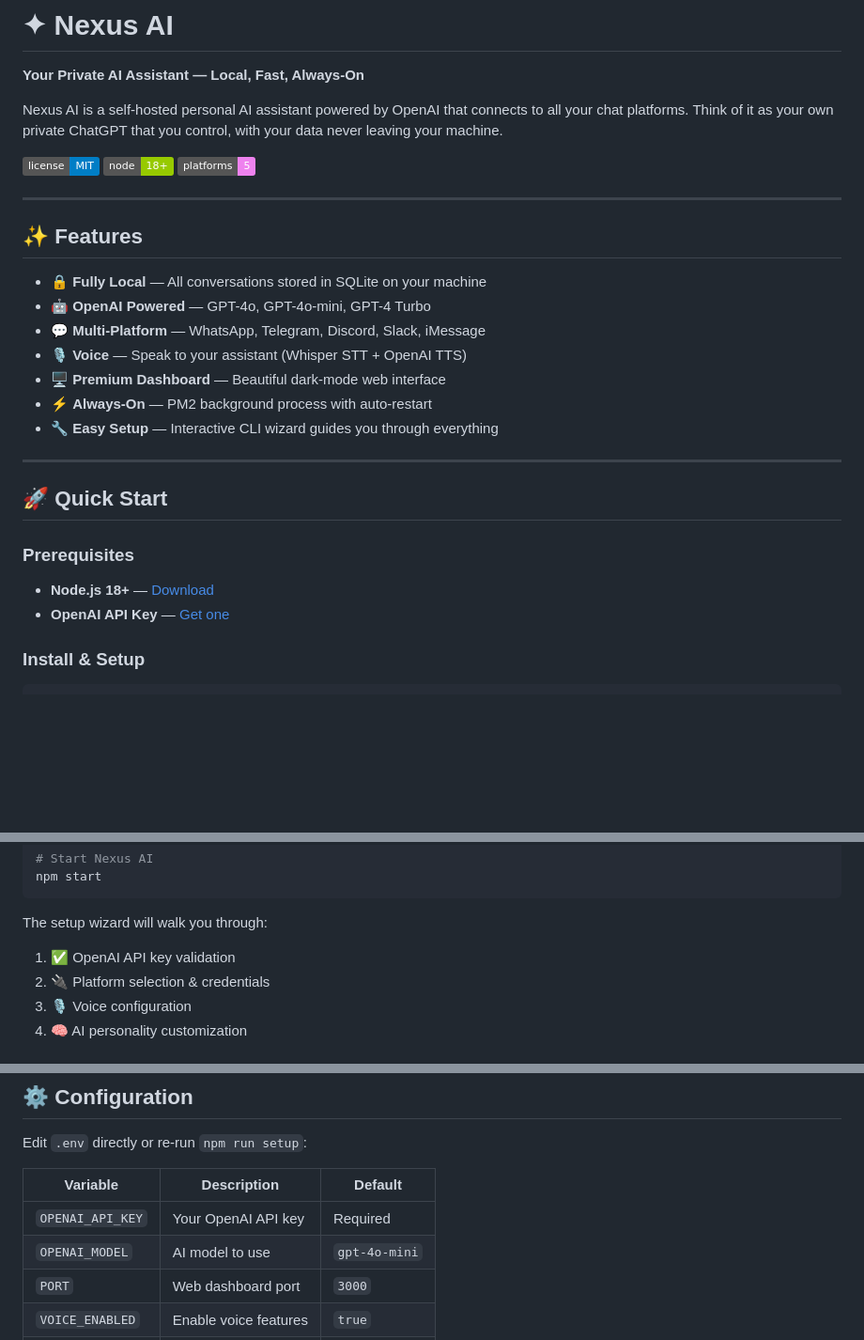
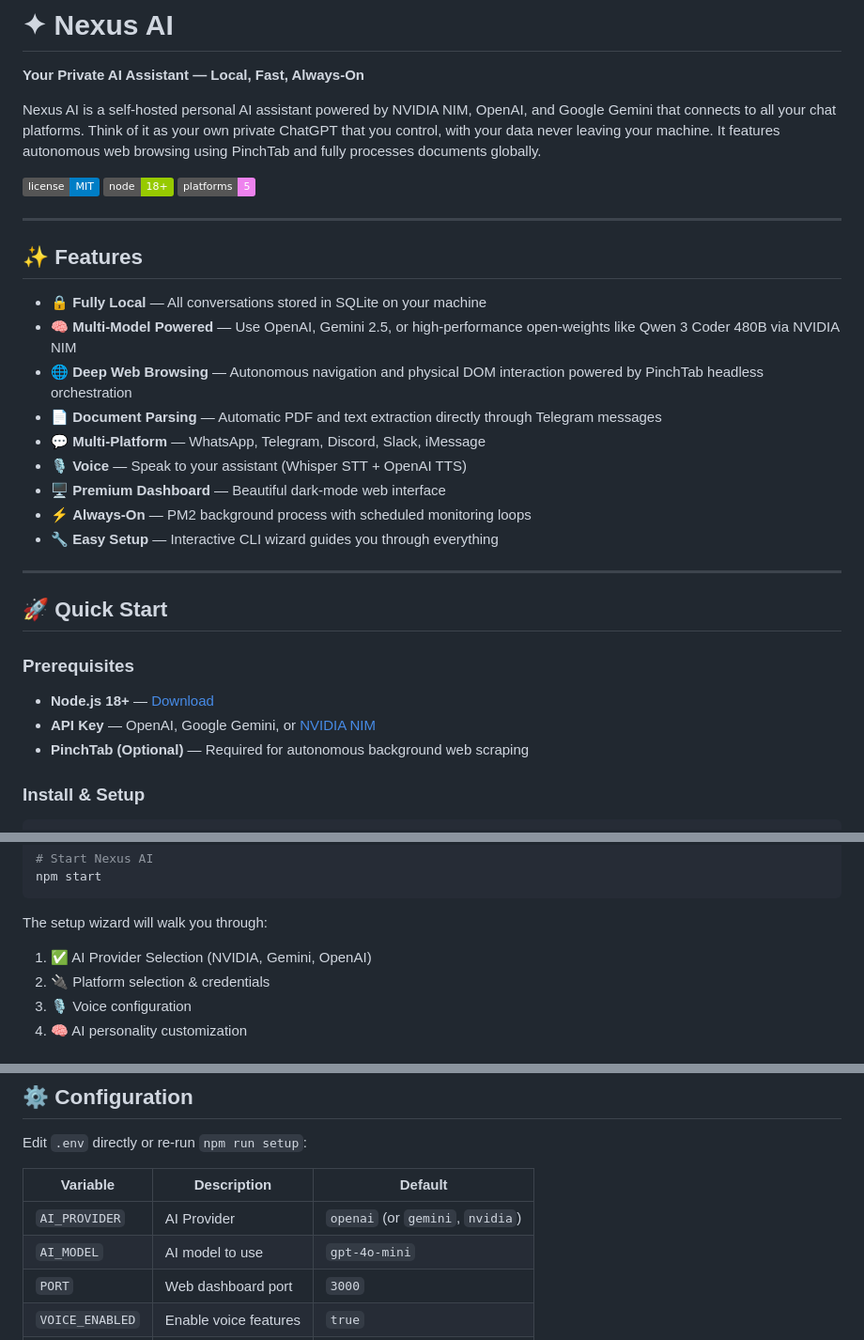
Before and after one commit to khellon21/nexus-ai, a Markdown page: README.md, 3 parts joined by grey strips. Shown at 94% size. GitHub-like rendering; badges without logos; blank space fills up the shorter version.

Commit message:
docs: Update README to showcase NVIDIA NIM integration, Telegram PDF processing, and PinchTab browser automation

````diff
--- a/README.md
+++ b/README.md
@@ -2,7 +2,7 @@
 
 **Your Private AI Assistant — Local, Fast, Always-On**
 
-Nexus AI is a self-hosted personal AI assistant powered by OpenAI that connects to all your chat platforms. Think of it as your own private ChatGPT that you control, with your data never leaving your machine.
+Nexus AI is a self-hosted personal AI assistant powered by NVIDIA NIM, OpenAI, and Google Gemini that connects to all your chat platforms. Think of it as your own private ChatGPT that you control, with your data never leaving your machine. It features autonomous web browsing using PinchTab and fully processes documents globally.
 
 ![License](https://img.shields.io/badge/license-MIT-blue)
 ![Node](https://img.shields.io/badge/node-18%2B-green)
@@ -13,11 +13,13 @@ Nexus AI is a self-hosted personal AI assistant powered by OpenAI that connects
 ## ✨ Features
 
 - 🔒 **Fully Local** — All conversations stored in SQLite on your machine
-- 🤖 **OpenAI Powered** — GPT-4o, GPT-4o-mini, GPT-4 Turbo
+- 🧠 **Multi-Model Powered** — Use OpenAI, Gemini 2.5, or high-performance open-weights like Qwen 3 Coder 480B via NVIDIA NIM
+- 🌐 **Deep Web Browsing** — Autonomous navigation and physical DOM interaction powered by PinchTab headless orchestration
+- 📄 **Document Parsing** — Automatic PDF and text extraction directly through Telegram messages
 - 💬 **Multi-Platform** — WhatsApp, Telegram, Discord, Slack, iMessage
 - 🎙️ **Voice** — Speak to your assistant (Whisper STT + OpenAI TTS)
 - 🖥️ **Premium Dashboard** — Beautiful dark-mode web interface
-- ⚡ **Always-On** — PM2 background process with auto-restart
+- ⚡ **Always-On** — PM2 background process with scheduled monitoring loops
 - 🔧 **Easy Setup** — Interactive CLI wizard guides you through everything
 
 ---
@@ -26,7 +28,8 @@ Nexus AI is a self-hosted personal AI assistant powered by OpenAI that connects
 
 ### Prerequisites
 - **Node.js 18+** — [Download](https://nodejs.org)
-- **OpenAI API Key** — [Get one](https://platform.openai.com/api-keys)
+- **API Key** — OpenAI, Google Gemini, or [NVIDIA NIM](https://build.nvidia.com)
+- **PinchTab (Optional)** — Required for autonomous background web scraping
 
 ### Install & Setup
 
@@ -45,7 +48,7 @@ npm start
 ```
 
 The setup wizard will walk you through:
-1. ✅ OpenAI API key validation
+1. ✅ AI Provider Selection (NVIDIA, Gemini, OpenAI)
 2. 🔌 Platform selection & credentials
 3. 🎙️ Voice configuration
 4. 🧠 AI personality customization
@@ -158,8 +161,8 @@ Edit `.env` directly or re-run `npm run setup`:
 
 | Variable | Description | Default |
 |----------|-------------|---------|
-| `OPENAI_API_KEY` | Your OpenAI API key | Required |
-| `OPENAI_MODEL` | AI model to use | `gpt-4o-mini` |
+| `AI_PROVIDER` | AI Provider | `openai` (or `gemini`, `nvidia`) |
+| `AI_MODEL` | AI model to use | `gpt-4o-mini` |
 | `PORT` | Web dashboard port | `3000` |
 | `VOICE_ENABLED` | Enable voice features | `true` |
 | `VOICE_NAME` | TTS voice selection | `alloy` |
````
